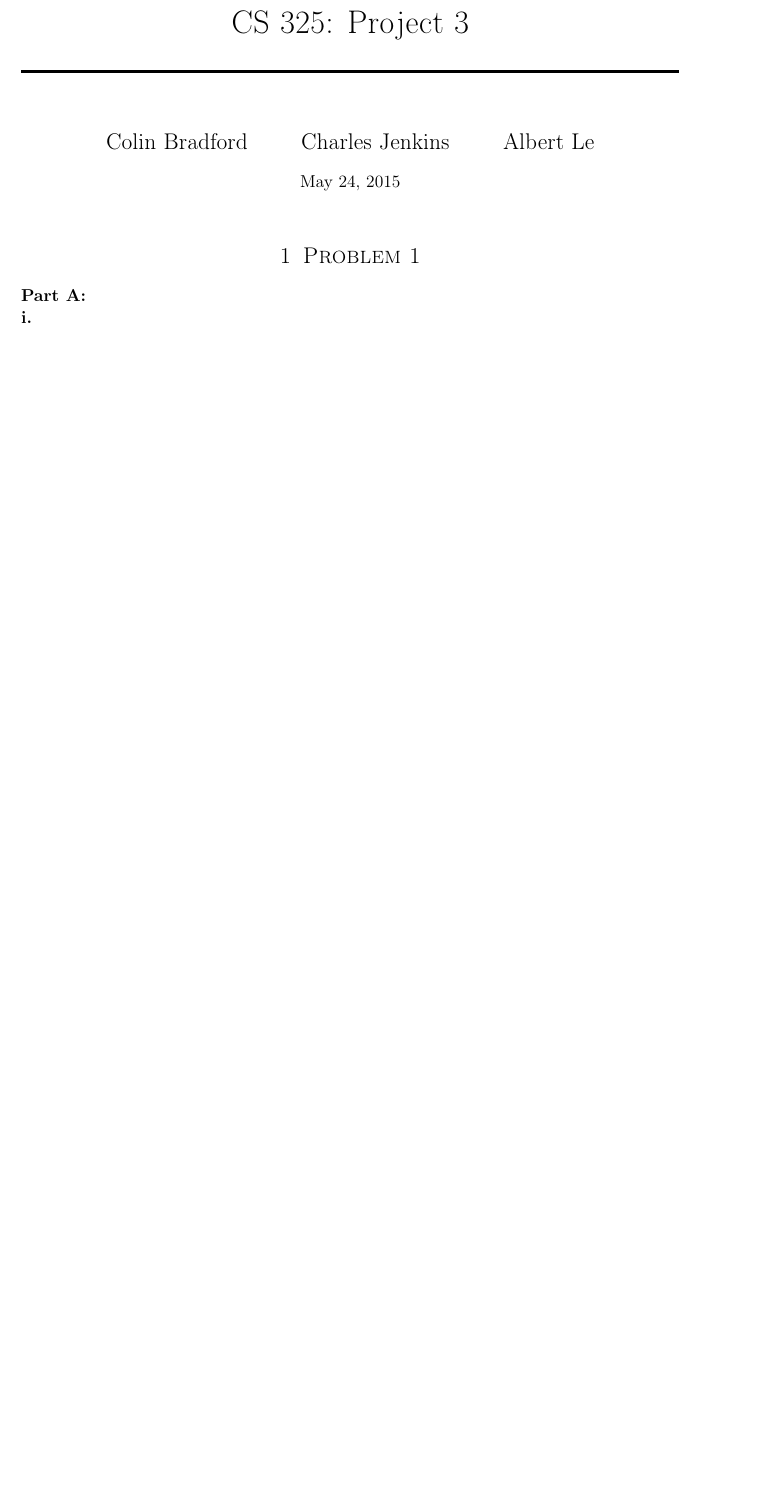
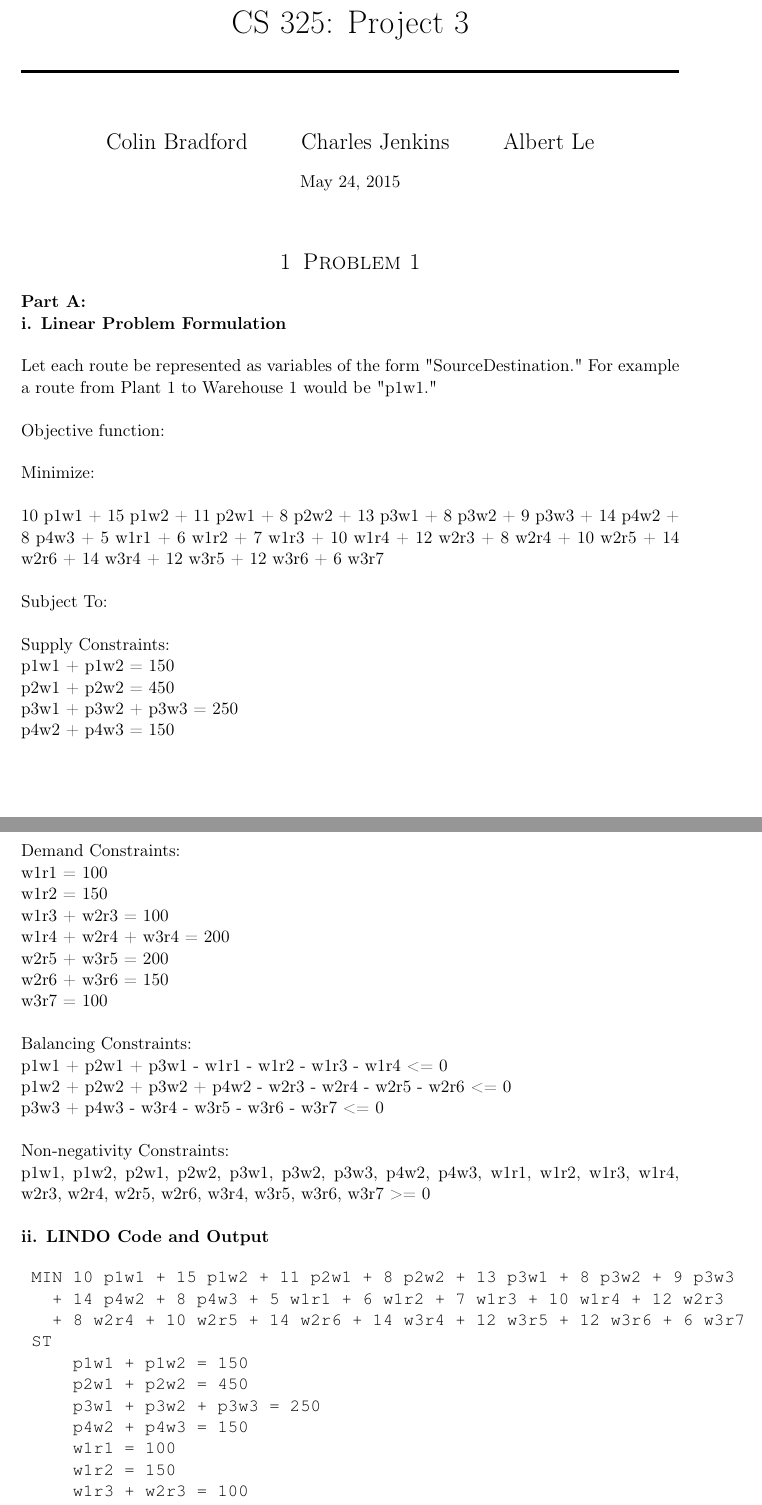
Before and after one commit to DeepOceanWaters/CS-325, a LaTeX document (projects/project3/project3.tex): part of page 1 of 2 before the commit and two parts of pages 1 and 2 of 6 after it, the two joined at a grey line, cut so that both start at the same text, the shorter picture padded with empty space. Compiled offline with pdfLaTeX.

Commit message:
Added first draft solution of Problem 1 Part A.

```diff
--- a/projects/project3/project3.tex
+++ b/projects/project3/project3.tex
@@ -82,8 +82,67 @@
 \section{Problem 1}
 \textbf{Part A:}
 
-    \textbf{i.}
+    \textbf{i. Linear Problem Formulation}\newline
 
-    \textbf{ii.}
+    Let each route be represented as variables of the form "SourceDestination." For example a route from Plant 1 to Warehouse 1 would be "p1w1."\newline
 
-    \textbf{iii.}
+
+    Objective function:\newline
+
+    Minimize:\newline
+
+    10 p1w1 + 15 p1w2 + 11 p2w1 + 8 p2w2 + 13 p3w1 + 8 p3w2 + 9 p3w3
+	  + 14 p4w2 + 8 p4w3 + 5 w1r1 + 6 w1r2 + 7 w1r3 + 10 w1r4 + 12 w2r3
+	  + 8 w2r4 + 10 w2r5 + 14 w2r6 + 14 w3r4 + 12 w3r5 + 12 w3r6 + 6 w3r7\newline
+
+
+	Subject To:\newline
+
+		Supply Constraints:\newline
+		   p1w1 + p1w2 = 150\newline
+		   p2w1 + p2w2 = 450\newline
+		   p3w1 + p3w2 + p3w3 = 250\newline
+		   p4w2 + p4w3 = 150\newline
+
+		Demand Constraints:\newline
+		   w1r1 = 100\newline
+		   w1r2 = 150\newline
+		   w1r3 + w2r3 = 100\newline
+		   w1r4 + w2r4 + w3r4 = 200\newline
+		   w2r5 + w3r5 = 200\newline
+		   w2r6 + w3r6 = 150\newline
+		   w3r7 = 100\newline
+
+		Balancing Constraints:\newline
+		   p1w1 + p2w1 + p3w1 - w1r1 - w1r2 - w1r3 - w1r4 <= 0\newline
+		   p1w2 + p2w2 + p3w2 + p4w2 - w2r3 - w2r4 - w2r5 - w2r6 <= 0\newline
+		   p3w3 + p4w3 - w3r4 - w3r5 - w3r6 - w3r7 <= 0\newline
+
+		Non-negativity Constraints:\newline
+		   p1w1, p1w2, p2w1, p2w2, p3w1, p3w2, p3w3, p4w2, p4w3, w1r1, w1r2, w1r3, w1r4, w2r3, w2r4, w2r5, w2r6, w3r4, w3r5, w3r6, w3r7 >= 0\newline
+
+    \textbf{ii. LINDO Code and Output}
+
+    \begin{verbatim}
+	MIN 10 p1w1 + 15 p1w2 + 11 p2w1 + 8 p2w2 + 13 p3w1 + 8 p3w2 + 9 p3w3
+	  + 14 p4w2 + 8 p4w3 + 5 w1r1 + 6 w1r2 + 7 w1r3 + 10 w1r4 + 12 w2r3
+	  + 8 w2r4 + 10 w2r5 + 14 w2r6 + 14 w3r4 + 12 w3r5 + 12 w3r6 + 6 w3r7
+	ST
+		   p1w1 + p1w2 = 150
+		   p2w1 + p2w2 = 450
+		   p3w1 + p3w2 + p3w3 = 250
+		   p4w2 + p4w3 = 150
+		   w1r1 = 100
+		   w1r2 = 150
+		   w1r3 + w2r3 = 100
+		   w1r4 + w2r4 + w3r4 = 200
+		   w2r5 + w3r5 = 200
+		   w2r6 + w3r6 = 150
+		   w3r7 = 100
+		   p1w1 + p2w1 + p3w1 - w1r1 - w1r2 - w1r3 - w1r4 <= 0
+		   p1w2 + p2w2 + p3w2 + p4w2 - w2r3 - w2r4 - w2r5 - w2r6 <= 0
+		   p3w3 + p4w3 - w3r4 - w3r5 - w3r6 - w3r7 <= 0
+		   p1w1 > 0
+		   p1w2 > 0
+		   p2w1 > 0
+		   p2w2 > 0
@@ -89,0 +158,80 @@
+		   w2r3 > 0
+		   w2r4 > 0
+		   w2r5 > 0
+		   w2r6 > 0
+		   w3r4 > 0
+		   w3r5 > 0
+		   w3r6 > 0
+		   w3r7 > 0
+	END
+
+
+ LP OPTIMUM FOUND AT STEP     13
+
+        OBJECTIVE FUNCTION VALUE
+
+        1)      17100.00
+
+  VARIABLE        VALUE          REDUCED COST
+      P1W1       150.000000          0.000000
+      P1W2         0.000000          8.000000
+      P2W1       200.000000          0.000000
+      P2W2       250.000000          0.000000
+      P3W1         0.000000          2.000000
+      P3W2       150.000000          0.000000
+      P3W3       100.000000          0.000000
+      P4W2         0.000000          7.000000
+      P4W3       150.000000          0.000000
+      W1R1       100.000000          0.000000
+      W1R2       150.000000          0.000000
+      W1R3       100.000000          0.000000
+      W1R4         0.000000          5.000000
+      W2R3         0.000000          2.000000
+      W2R4       200.000000          0.000000
+      W2R5       200.000000          0.000000
+      W2R6         0.000000          1.000000
+      W3R4         0.000000          7.000000
+      W3R5         0.000000          3.000000
+      W3R6       150.000000          0.000000
+      W3R7       100.000000          0.000000
+
+
+       ROW   SLACK OR SURPLUS     DUAL PRICES
+        2)         0.000000        -10.000000
+        3)         0.000000        -11.000000
+        4)         0.000000        -11.000000
+        5)         0.000000        -10.000000
+        6)         0.000000         -5.000000
+        7)         0.000000         -6.000000
+        8)         0.000000         -7.000000
+        9)         0.000000         -5.000000
+       10)         0.000000         -7.000000
+       11)         0.000000        -10.000000
+       12)         0.000000         -4.000000
+       13)         0.000000          0.000000
+       14)         0.000000          3.000000
+       15)         0.000000          2.000000
+       16)       150.000000          0.000000
+       17)         0.000000          0.000000
+       18)       200.000000          0.000000
+       19)       250.000000          0.000000
+       20)         0.000000          0.000000
+       21)       150.000000          0.000000
+       22)       100.000000          0.000000
+       23)         0.000000          0.000000
+       24)       150.000000          0.000000
+       25)       100.000000          0.000000
+       26)       150.000000          0.000000
+       27)       100.000000          0.000000
+       28)         0.000000          0.000000
+       29)         0.000000          0.000000
+       30)       200.000000          0.000000
+       31)       200.000000          0.000000
+       32)         0.000000          0.000000
+       33)         0.000000          0.000000
+       34)         0.000000          0.000000
+       35)       150.000000          0.000000
+       36)       100.000000          0.000000
+
+ NO. ITERATIONS=      13
+    \end{verbatim}
```
Also changed, not shown: projects/project3/project3.pdf, projects/project3/project3.tex (30 more changed lines), 3 other files.
